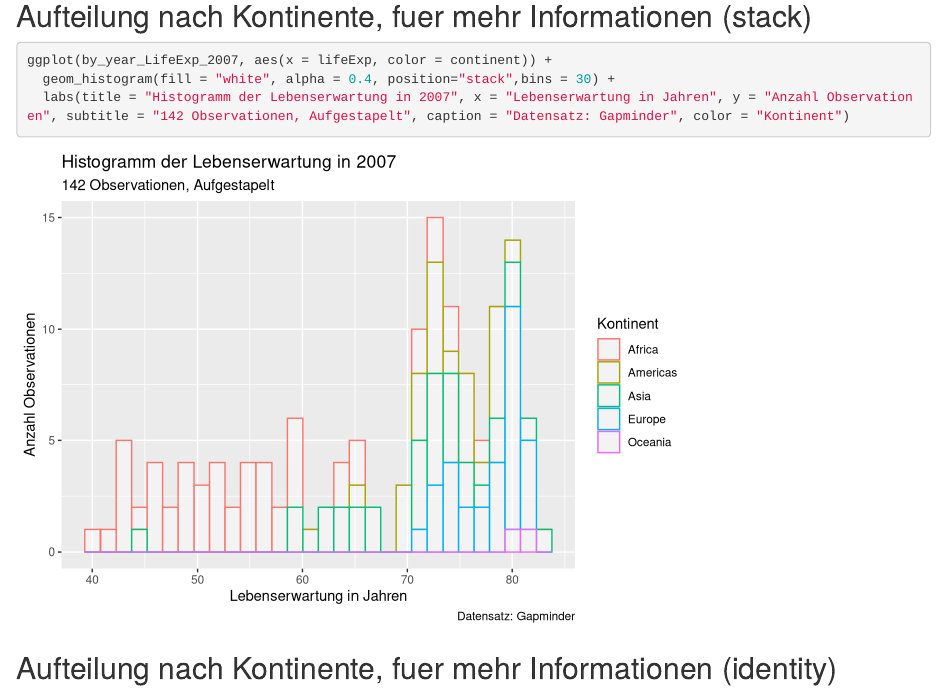
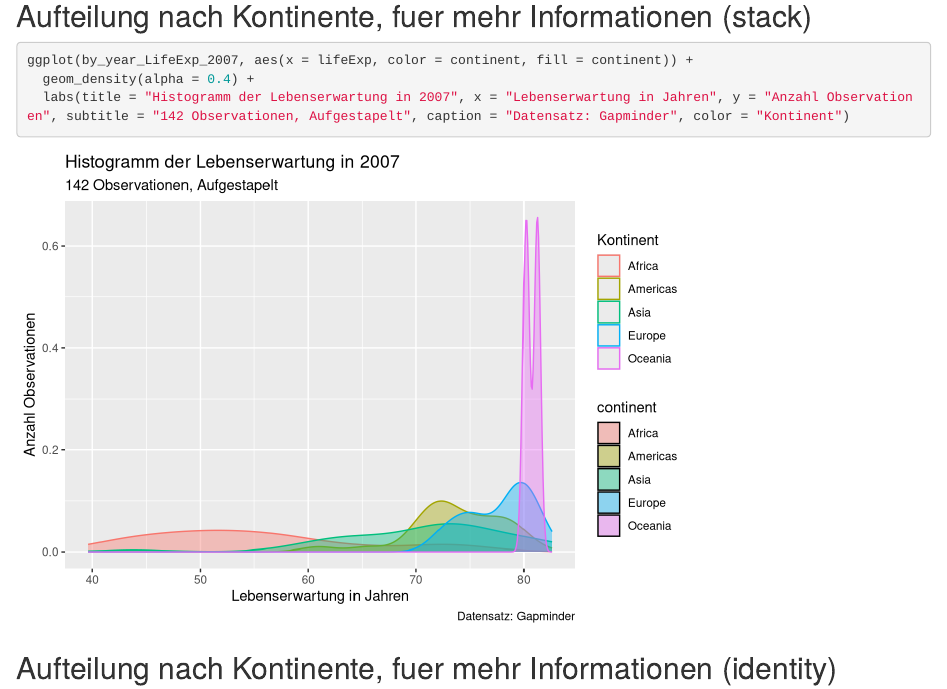
Before and after one commit to 7ben18/fhnw-gdv-Grundlagen-Datenvisualisierung, an R Markdown document (gdv_LO1_Visualization_basics_chart_types/gdv_LE1.Rmd): the page in a window 1100 px wide, from 9340 px down. Rendered offline with R 4.5, knitr and Pandoc, with nearby package versions; the gapminder table comes from the copy in Python's plotly package.

Commit message:
change graphic

````diff
--- a/gdv_LO1_Visualization_basics_chart_types/gdv_LE1.Rmd
+++ b/gdv_LO1_Visualization_basics_chart_types/gdv_LE1.Rmd
@@ -140,8 +140,8 @@ ggplot(by_year_LifeExp_2007, aes(x = lifeExp)) +
 
 ## Aufteilung nach Kontinente, fuer mehr Informationen (stack)
 ```{r}
-ggplot(by_year_LifeExp_2007, aes(x = lifeExp, color = continent)) +
-  geom_histogram(fill = "white", alpha = 0.4, position="stack",bins = 30) +
+ggplot(by_year_LifeExp_2007, aes(x = lifeExp, color = continent, fill = continent)) +
+  geom_density(alpha = 0.4) +
   labs(title = "Histogramm der Lebenserwartung in 2007", x = "Lebenserwartung in Jahren", y = "Anzahl Observationen", subtitle = "142 Observationen, Aufgestapelt", caption = "Datensatz: Gapminder", color = "Kontinent")
 ```
 
````
Also changed, not shown: gdv_LO1_Visualization_basics_chart_types/gdv_LE1.nb.html.
